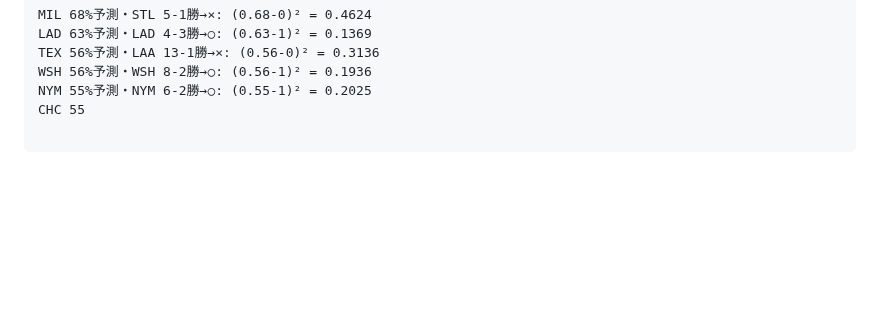
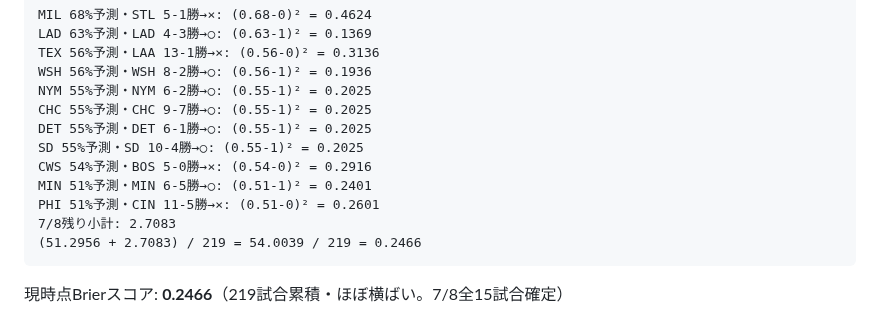
Before and after one commit to nkj-ai-revolution/nkj-ai-revolution-mlb_prediction, a Markdown page: record.md, the part around the change. Drawn GitHub-style; blank space fills up the shorter version.

Commit message:
record.md: 7/9最終分析版のSF確率更新・Brier計算末尾の欠落を補完

````diff
--- a/record.md
+++ b/record.md
@@ -627,4 +627,14 @@ LAD 63%予測・LAD 4-3勝→○: (0.63-1)² = 0.1369
 TEX 56%予測・LAA 13-1勝→×: (0.56-0)² = 0.3136
 WSH 56%予測・WSH 8-2勝→○: (0.56-1)² = 0.1936
 NYM 55%予測・NYM 6-2勝→○: (0.55-1)² = 0.2025
-CHC 55
+CHC 55%予測・CHC 9-7勝→○: (0.55-1)² = 0.2025
+DET 55%予測・DET 6-1勝→○: (0.55-1)² = 0.2025
+SD 55%予測・SD 10-4勝→○: (0.55-1)² = 0.2025
+CWS 54%予測・BOS 5-0勝→×: (0.54-0)² = 0.2916
+MIN 51%予測・MIN 6-5勝→○: (0.51-1)² = 0.2401
+PHI 51%予測・CIN 11-5勝→×: (0.51-0)² = 0.2601
+7/8残り小計: 2.7083
+(51.2956 + 2.7083) / 219 = 54.0039 / 219 = 0.2466
+```
+
+現時点Brierスコア: **0.2466**（219試合累積・ほぼ横ばい。7/8全15試合確定）
````
